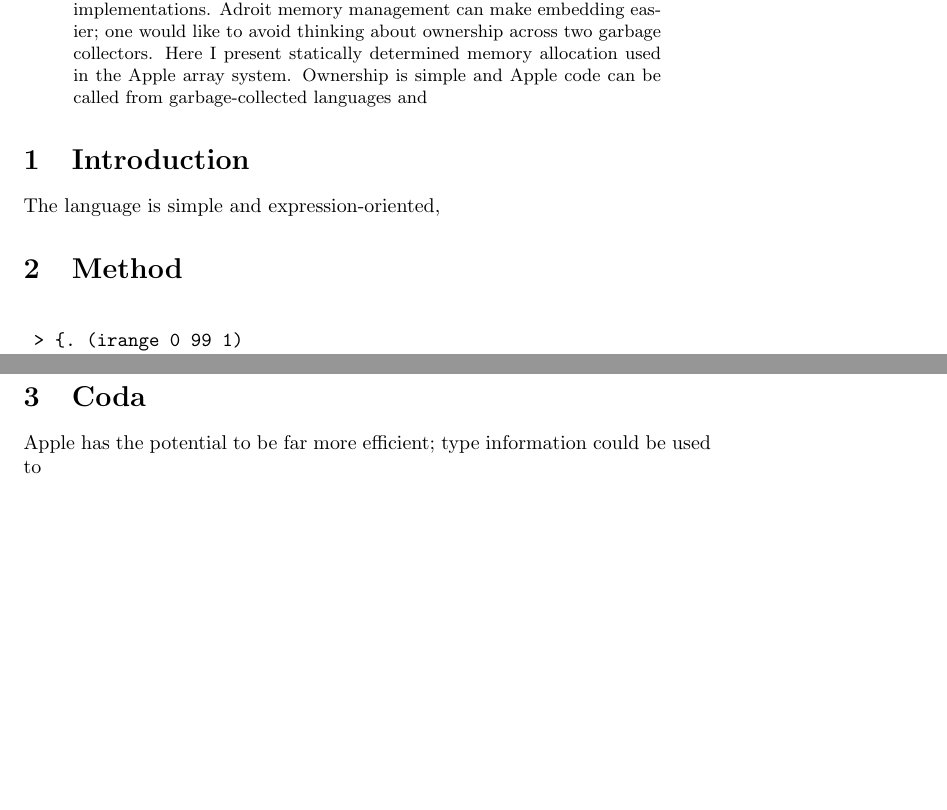
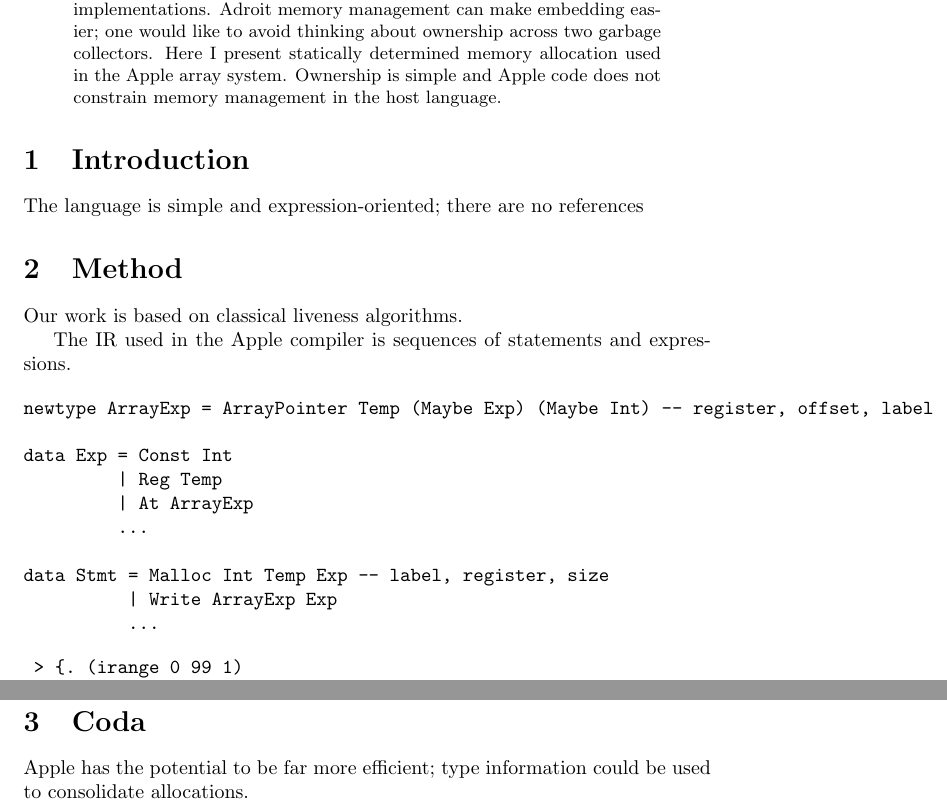
Before and after one commit to vmchale/apple, a LaTeX paper (tex/papers/alloc.tex): two parts of pages 1 and 2 of 2, joined at a grey line, cut so that both start at the same text, the shorter picture padded with empty space. Compiled offline with pdfLaTeX.

Commit message:
explain &c.

```diff
--- a/tex/papers/alloc.tex
+++ b/tex/papers/alloc.tex
@@ -7,21 +7,34 @@
 \maketitle
 
 \begin{abstract}
-    Array languages like J and APL suffer from a lack of embedability in implementations. Adroit memory management can make embedding easier; one would like to avoid thinking about ownership across two garbage collectors. Here I present statically determined memory allocation used in the Apple array system. Ownership is simple and Apple code can be called from garbage-collected languages and
+    Array languages like J and APL suffer from a lack of embedability in implementations. Adroit memory management can make embedding easier; one would like to avoid thinking about ownership across two garbage collectors. Here I present statically determined memory allocation used in the Apple array system. Ownership is simple and Apple code does not constrain memory management in the host language.
 \end{abstract}
 
 \section{Introduction}
 
-The language is simple and expression-oriented,
-
-% Language simplifies things
+The language is simple and expression-oriented; there are no references
 
 \section{Method}
 
-% hooks in IR
+Our work is based on classical liveness algorithms.
+%, though we must tag additional information when generating the IR.
+
+The IR used in the Apple compiler is sequences of statements and expressions.
 
 \begin{verbatim}
+newtype ArrayExp = ArrayPointer Temp (Maybe Exp) (Maybe Int) -- register, offset, label
 
+data Exp = Const Int
+         | Reg Temp
+         | At ArrayExp
+         ...
+
+data Stmt = Malloc Int Temp Exp -- label, register, size
+          | Write ArrayExp Exp
+          ...
+\end{verbatim}
+
+\begin{verbatim}
  > {. (irange 0 99 1)
 0
  > :ir {. (irange 0 99 1)
@@ -47,6 +60,6 @@ apple_1:
 
 \section{Coda}
 
-Apple has the potential to be far more efficient; type information could be used to
+Apple has the potential to be far more efficient; type information could be used to consolidate allocations.
 
 \end{document}
```
